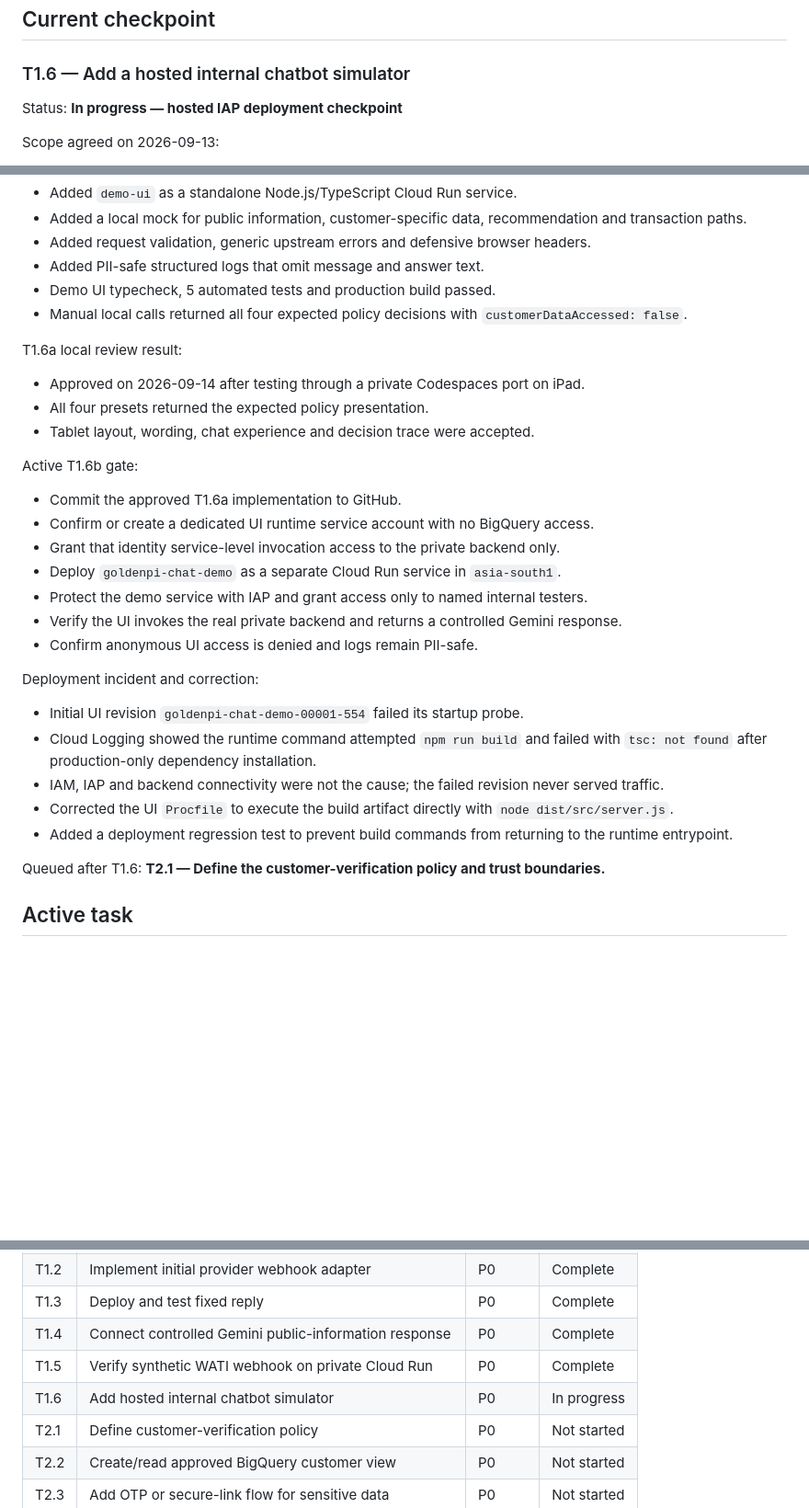
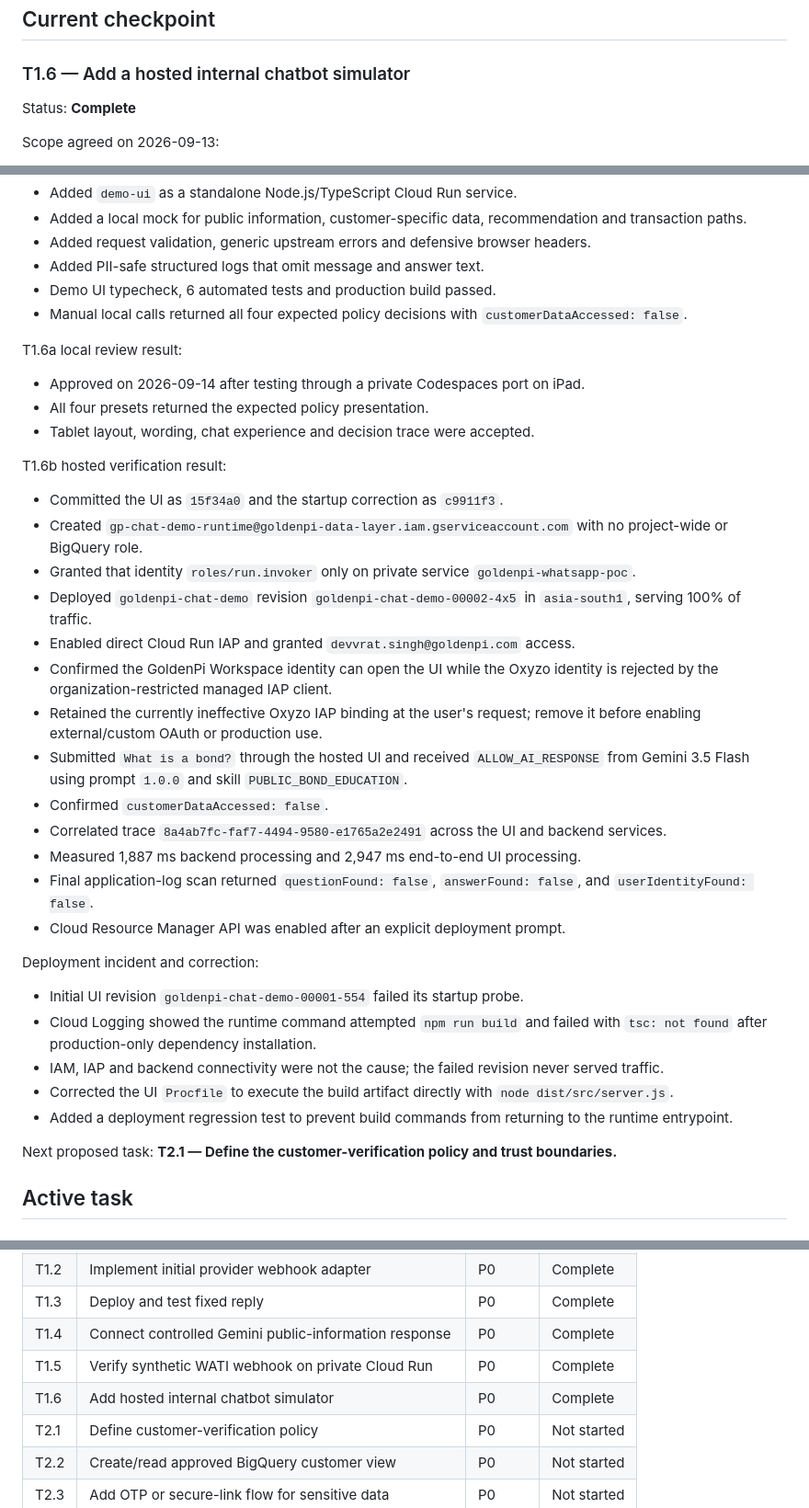
Before and after one commit to devvrat-oxyzo/goldenpi-whatsapp-ai-poc, a Markdown page: PROGRESS.md, 3 parts joined by grey strips. Shown at 92% size. Rendered like a GitHub page; blank space fills up the shorter version.

Commit message:
Record completion of T1.6 hosted demo

```diff
--- a/PROGRESS.md
+++ b/PROGRESS.md
@@ -31,7 +31,7 @@ Build a modular, provider-agnostic REST backend for a GoldenPi WhatsApp support
 
 ### T1.6 — Add a hosted internal chatbot simulator
 
-Status: **In progress — hosted IAP deployment checkpoint**
+Status: **Complete**
 
 Scope agreed on 2026-09-13:
 
@@ -48,7 +48,7 @@ Local implementation evidence:
 - Added a local mock for public information, customer-specific data, recommendation and transaction paths.
 - Added request validation, generic upstream errors and defensive browser headers.
 - Added PII-safe structured logs that omit message and answer text.
-- Demo UI typecheck, 5 automated tests and production build passed.
+- Demo UI typecheck, 6 automated tests and production build passed.
 - Manual local calls returned all four expected policy decisions with `customerDataAccessed: false`.
 
 T1.6a local review result:
@@ -57,15 +57,21 @@ T1.6a local review result:
 - All four presets returned the expected policy presentation.
 - Tablet layout, wording, chat experience and decision trace were accepted.
 
-Active T1.6b gate:
+T1.6b hosted verification result:
 
-- Commit the approved T1.6a implementation to GitHub.
-- Confirm or create a dedicated UI runtime service account with no BigQuery access.
-- Grant that identity service-level invocation access to the private backend only.
-- Deploy `goldenpi-chat-demo` as a separate Cloud Run service in `asia-south1`.
-- Protect the demo service with IAP and grant access only to named internal testers.
-- Verify the UI invokes the real private backend and returns a controlled Gemini response.
-- Confirm anonymous UI access is denied and logs remain PII-safe.
+- Committed the UI as `15f34a0` and the startup correction as `c9911f3`.
+- Created `gp-chat-demo-runtime@goldenpi-data-layer.iam.gserviceaccount.com` with no project-wide or BigQuery role.
+- Granted that identity `roles/run.invoker` only on private service `goldenpi-whatsapp-poc`.
+- Deployed `goldenpi-chat-demo` revision `goldenpi-chat-demo-00002-4x5` in `asia-south1`, serving 100% of traffic.
+- Enabled direct Cloud Run IAP and granted `devvrat.singh@goldenpi.com` access.
+- Confirmed the GoldenPi Workspace identity can open the UI while the Oxyzo identity is rejected by the organization-restricted managed IAP client.
+- Retained the currently ineffective Oxyzo IAP binding at the user's request; remove it before enabling external/custom OAuth or production use.
+- Submitted `What is a bond?` through the hosted UI and received `ALLOW_AI_RESPONSE` from Gemini 3.5 Flash using prompt `1.0.0` and skill `PUBLIC_BOND_EDUCATION`.
+- Confirmed `customerDataAccessed: false`.
+- Correlated trace `8a4ab7fc-faf7-4494-9580-e1765a2e2491` across the UI and backend services.
+- Measured 1,887 ms backend processing and 2,947 ms end-to-end UI processing.
+- Final application-log scan returned `questionFound: false`, `answerFound: false`, and `userIdentityFound: false`.
+- Cloud Resource Manager API was enabled after an explicit deployment prompt.
 
 Deployment incident and correction:
 
@@ -75,7 +81,7 @@ Deployment incident and correction:
 - Corrected the UI `Procfile` to execute the build artifact directly with `node dist/src/server.js`.
 - Added a deployment regression test to prevent build commands from returning to the runtime entrypoint.
 
-Queued after T1.6: **T2.1 — Define the customer-verification policy and trust boundaries.**
+Next proposed task: **T2.1 — Define the customer-verification policy and trust boundaries.**
 
 ## Active task
 
@@ -232,7 +238,7 @@ Completion criteria:
 | T1.3 | Deploy and test fixed reply | P0 | Complete |
 | T1.4 | Connect controlled Gemini public-information response | P0 | Complete |
 | T1.5 | Verify synthetic WATI webhook on private Cloud Run | P0 | Complete |
-| T1.6 | Add hosted internal chatbot simulator | P0 | In progress |
+| T1.6 | Add hosted internal chatbot simulator | P0 | Complete |
 | T2.1 | Define customer-verification policy | P0 | Not started |
 | T2.2 | Create/read approved BigQuery customer view | P0 | Not started |
 | T2.3 | Add OTP or secure-link flow for sensitive data | P0 | Not started |
```
Also changed, not shown: other parts of PROGRESS.md (+1 -0 lines).
